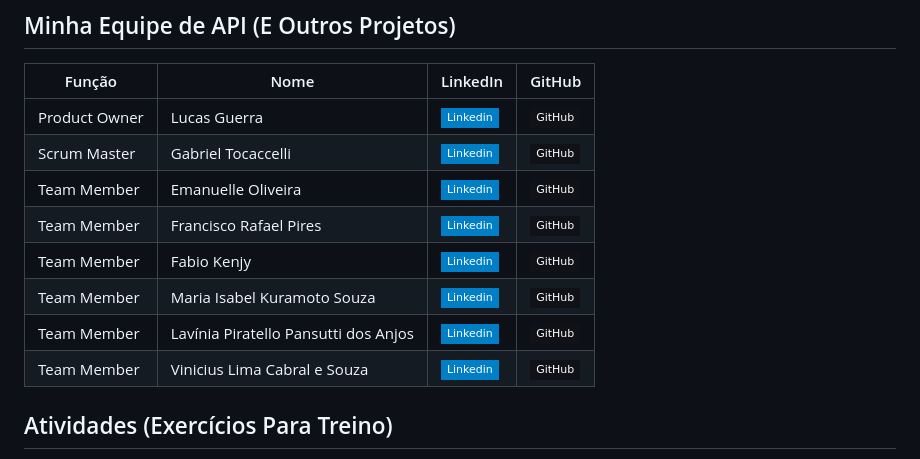
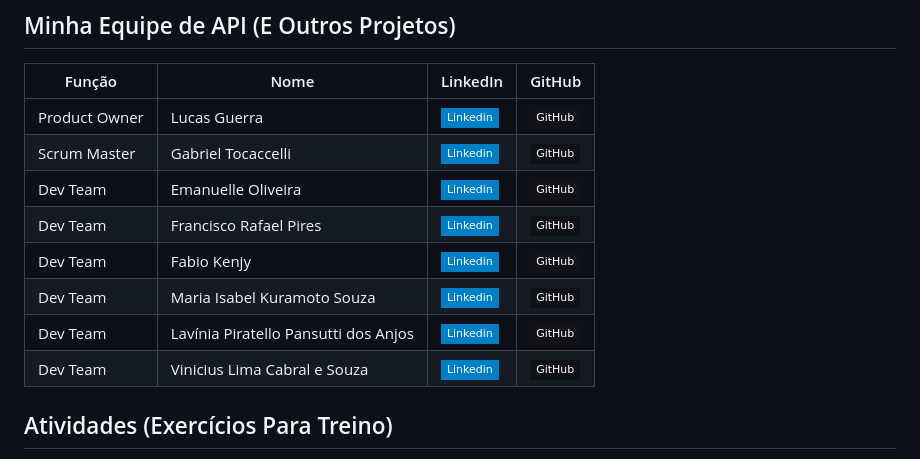
Before and after one commit to ViniciusLimaCabraleSouza/Vinicius-Portfolio, a Markdown page: README.md, the part around the change. Rendered like a GitHub page; badges without logos.

```diff
--- a/README.md
+++ b/README.md
@@ -26,12 +26,12 @@ Possuo habilidade criativa em Desenho Tradicional (pela escola Kinoene Arts) e,
 |------|----|--------|------|
 | Product Owner | Lucas Guerra | [![Linkedin Badge](https://img.shields.io/badge/Linkedin-blue?style=flat-square&logo=Linkedin&logoColor=white)](https://www.linkedin.com/in/joaomarcosoliveiraa) | [![GitHub Badge](https://img.shields.io/badge/GitHub-111217?style=flat-square&logo=github&logoColor=white)](https://github.com/JoaoM-py) |
 | Scrum Master | Gabriel Tocaccelli | [![Linkedin Badge](https://img.shields.io/badge/Linkedin-blue?style=flat-square&logo=Linkedin&logoColor=white)](https://www.linkedin.com/in/mariagabrielareis/) | [![GitHub Badge](https://img.shields.io/badge/GitHub-111217?style=flat-square&logo=github&logoColor=white)](https://github.com/MariaGabrielaReis) |
-| Team Member | Emanuelle Oliveira | [![Linkedin Badge](https://img.shields.io/badge/Linkedin-blue?style=flat-square&logo=Linkedin&logoColor=white)](https://www.linkedin.com/in/emanuelle-oliveira-ab9716296/) | [![GitHub Badge](https://img.shields.io/badge/GitHub-111217?style=flat-square&logo=github&logoColor=white)](https://github.com/Emanuelle-olv) |
-| Team Member | Francisco Rafael Pires | [![Linkedin Badge](https://img.shields.io/badge/Linkedin-blue?style=flat-square&logo=Linkedin&logoColor=white)](https://www.linkedin.com/in/francisco-rafael-pires-755958163/) | [![GitHub Badge](https://img.shields.io/badge/GitHub-111217?style=flat-square&logo=github&logoColor=white)](https://github.com/franciscorafaelpires) |                                               |
-| Team Member | Fabio Kenjy | [![Linkedin Badge](https://img.shields.io/badge/Linkedin-blue?style=flat-square&logo=Linkedin&logoColor=white)](https://www.linkedin.com/in/caio-vitor-c1/) | [![GitHub Badge](https://img.shields.io/badge/GitHub-111217?style=flat-square&logo=github&logoColor=white)](https://github.com/CaioVitorDias1) |
-| Team Member | Maria Isabel Kuramoto Souza | [![Linkedin Badge](https://img.shields.io/badge/Linkedin-blue?style=flat-square&logo=Linkedin&logoColor=white)]((https://www.linkedin.com/in/maria-isabel-kuramoto-souza-0997b7318?utm_source=share&utm_campaign=share_via&utm_content=profile&utm_medium=android_app)) | [![GitHub Badge](https://img.shields.io/badge/GitHub-111217?style=flat-square&logo=github&logoColor=white)](https://github.com/szkuramoto) |
-| Team Member | Lavínia Piratello Pansutti dos Anjos | [![Linkedin Badge](https://img.shields.io/badge/Linkedin-blue?style=flat-square&logo=Linkedin&logoColor=white)](https://br.linkedin.com/in/lavinia-piratello-6a82101b1?trk=people-guest_people_search-card) | [![GitHub Badge](https://img.shields.io/badge/GitHub-111217?style=flat-square&logo=github&logoColor=white)](https://github.com/laviniappiratello) |
-| Team Member | Vinicius Lima Cabral e Souza | [![Linkedin Badge](https://img.shields.io/badge/Linkedin-blue?style=flat-square&logo=Linkedin&logoColor=white)](https://www.linkedin.com/in/vinicius-lima-cabral-e-souza-7794b3287/) | [![GitHub Badge](https://img.shields.io/badge/GitHub-111217?style=flat-square&logo=github&logoColor=white)](https://github.com/ViniciusLimaCabraleSouza) |
+| Dev Team | Emanuelle Oliveira | [![Linkedin Badge](https://img.shields.io/badge/Linkedin-blue?style=flat-square&logo=Linkedin&logoColor=white)](https://www.linkedin.com/in/emanuelle-oliveira-ab9716296/) | [![GitHub Badge](https://img.shields.io/badge/GitHub-111217?style=flat-square&logo=github&logoColor=white)](https://github.com/Emanuelle-olv) |
+| Dev Team | Francisco Rafael Pires | [![Linkedin Badge](https://img.shields.io/badge/Linkedin-blue?style=flat-square&logo=Linkedin&logoColor=white)](https://www.linkedin.com/in/francisco-rafael-pires-755958163/) | [![GitHub Badge](https://img.shields.io/badge/GitHub-111217?style=flat-square&logo=github&logoColor=white)](https://github.com/franciscorafaelpires) |                                               |
+| Dev Team | Fabio Kenjy | [![Linkedin Badge](https://img.shields.io/badge/Linkedin-blue?style=flat-square&logo=Linkedin&logoColor=white)](https://www.linkedin.com/in/caio-vitor-c1/) | [![GitHub Badge](https://img.shields.io/badge/GitHub-111217?style=flat-square&logo=github&logoColor=white)](https://github.com/CaioVitorDias1) |
+| Dev Team | Maria Isabel Kuramoto Souza | [![Linkedin Badge](https://img.shields.io/badge/Linkedin-blue?style=flat-square&logo=Linkedin&logoColor=white)]((https://www.linkedin.com/in/maria-isabel-kuramoto-souza-0997b7318?utm_source=share&utm_campaign=share_via&utm_content=profile&utm_medium=android_app)) | [![GitHub Badge](https://img.shields.io/badge/GitHub-111217?style=flat-square&logo=github&logoColor=white)](https://github.com/szkuramoto) |
+| Dev Team | Lavínia Piratello Pansutti dos Anjos | [![Linkedin Badge](https://img.shields.io/badge/Linkedin-blue?style=flat-square&logo=Linkedin&logoColor=white)](https://br.linkedin.com/in/lavinia-piratello-6a82101b1?trk=people-guest_people_search-card) | [![GitHub Badge](https://img.shields.io/badge/GitHub-111217?style=flat-square&logo=github&logoColor=white)](https://github.com/laviniappiratello) |
+| Dev Team | Vinicius Lima Cabral e Souza | [![Linkedin Badge](https://img.shields.io/badge/Linkedin-blue?style=flat-square&logo=Linkedin&logoColor=white)](https://www.linkedin.com/in/vinicius-lima-cabral-e-souza-7794b3287/) | [![GitHub Badge](https://img.shields.io/badge/GitHub-111217?style=flat-square&logo=github&logoColor=white)](https://github.com/ViniciusLimaCabraleSouza) |
 
 <span id="ativs">
 
```
